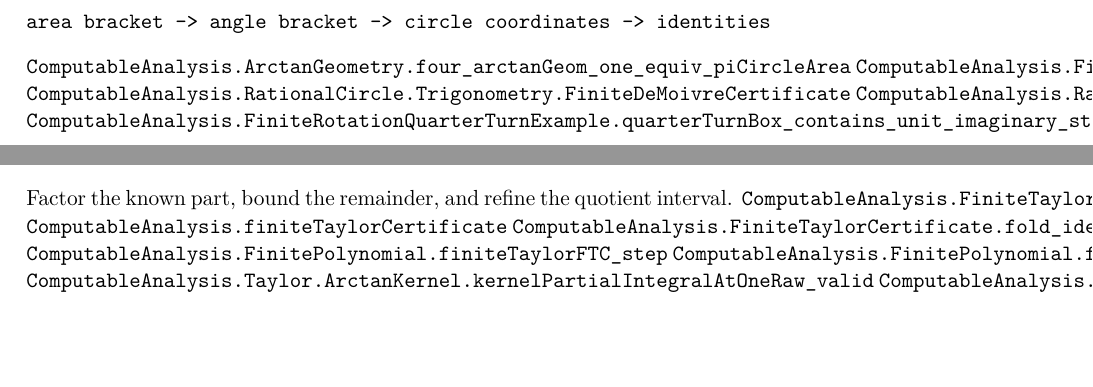
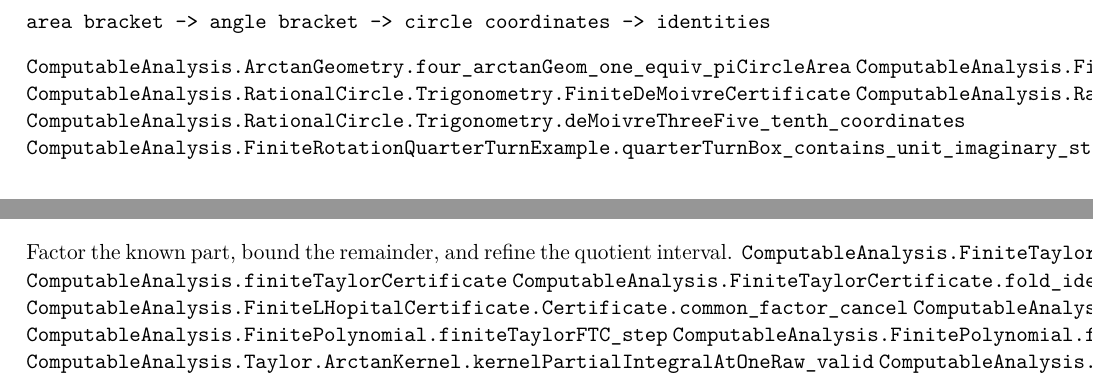
Before and after one commit to liuyao12/computable-analysis, a LaTeX thesis (blueprint/src/web.tex, which reads blueprint/src/02-rational-circle-trigonometry.tex, blueprint/src/06-effective-calculus.tex): two parts of pages 30 and 36 of 39, joined at a grey line, cut so that both start at the same text, the shorter picture padded with empty space. Compiled offline with pdfLaTeX.

Commit message:
Link additional theorem-list checkpoints

```diff
--- a/blueprint/src/02-rational-circle-trigonometry.tex
+++ b/blueprint/src/02-rational-circle-trigonometry.tex
@@ -63,6 +64,7 @@ area bracket -> angle bracket -> circle coordinates -> identities
 \lean{ComputableAnalysis.FiniteRotationQuarterTurnExample.quarterTurnBox}
 \lean{ComputableAnalysis.RationalCircle.Trigonometry.FiniteDeMoivreCertificate}
 \lean{ComputableAnalysis.RationalCircle.Trigonometry.FiniteDeMoivreCertificate.power_identity}
+\lean{ComputableAnalysis.RationalCircle.Trigonometry.deMoivreThreeFive_tenth_coordinates}
 \lean{ComputableAnalysis.FiniteRotationQuarterTurnExample.quarterTurnBox_contains_unit_imaginary_stage_sixteen}
 
 \section{Boundary}
--- a/blueprint/src/06-effective-calculus.tex
+++ b/blueprint/src/06-effective-calculus.tex
@@ -32,6 +32,8 @@ Factor the known part, bound the remainder, and refine the quotient interval.
 \lean{ComputableAnalysis.FiniteTaylorCertificate}
 \lean{ComputableAnalysis.finiteTaylorCertificate}
 \lean{ComputableAnalysis.FiniteTaylorCertificate.fold_identity}
+\lean{ComputableAnalysis.FiniteLHopitalCertificate.Certificate.common_factor_cancel}
+\lean{ComputableAnalysis.FiniteLHopitalCertificate.quartic_linear_worked_remainder_at_stage}
 \lean{ComputableAnalysis.FinitePolynomial.finiteTaylorFTC_step}
 \lean{ComputableAnalysis.FinitePolynomial.finiteTaylorFTC_prefix}
 \lean{ComputableAnalysis.Taylor.ArctanKernel.kernelPartialIntegralAtOneRaw_valid}
```
Also changed, not shown: blueprint/src/07-algebra-fta.tex (+3 -0 lines), blueprint/src/02-rational-circle-trigonometry.tex (1 more changed lines).
